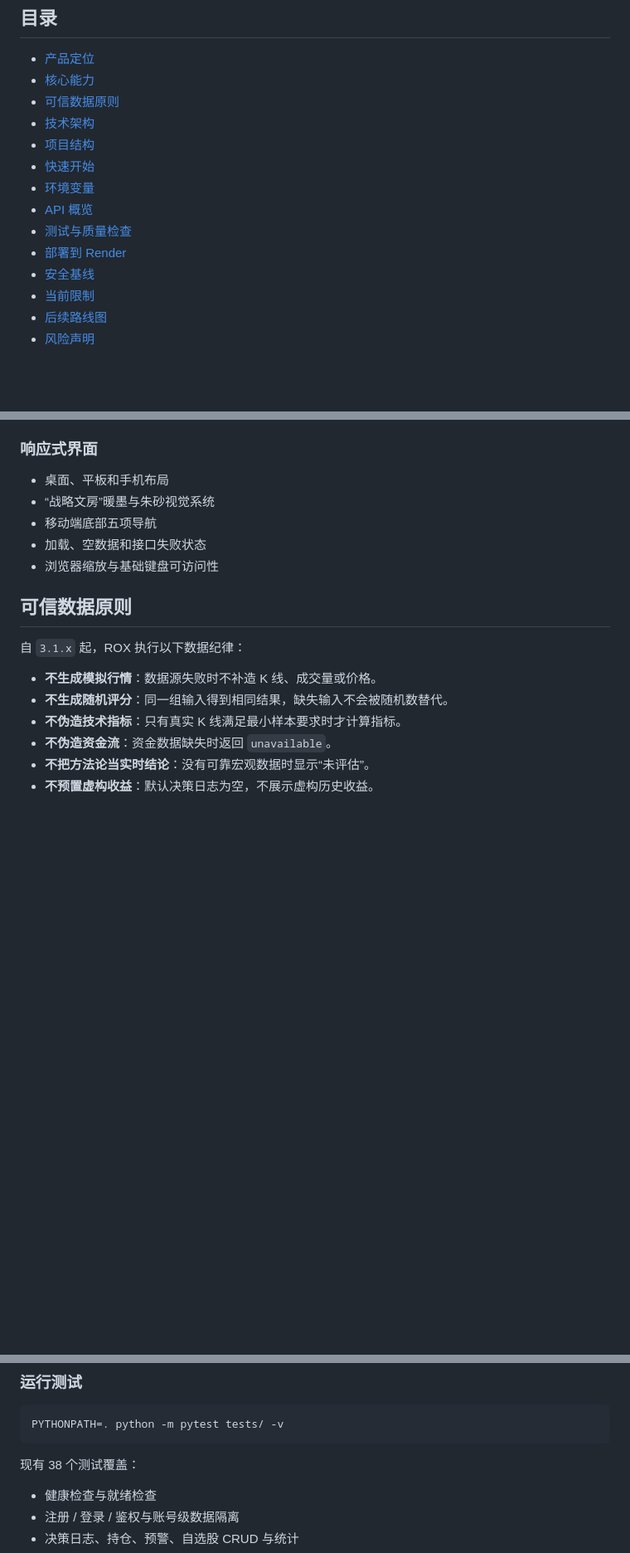
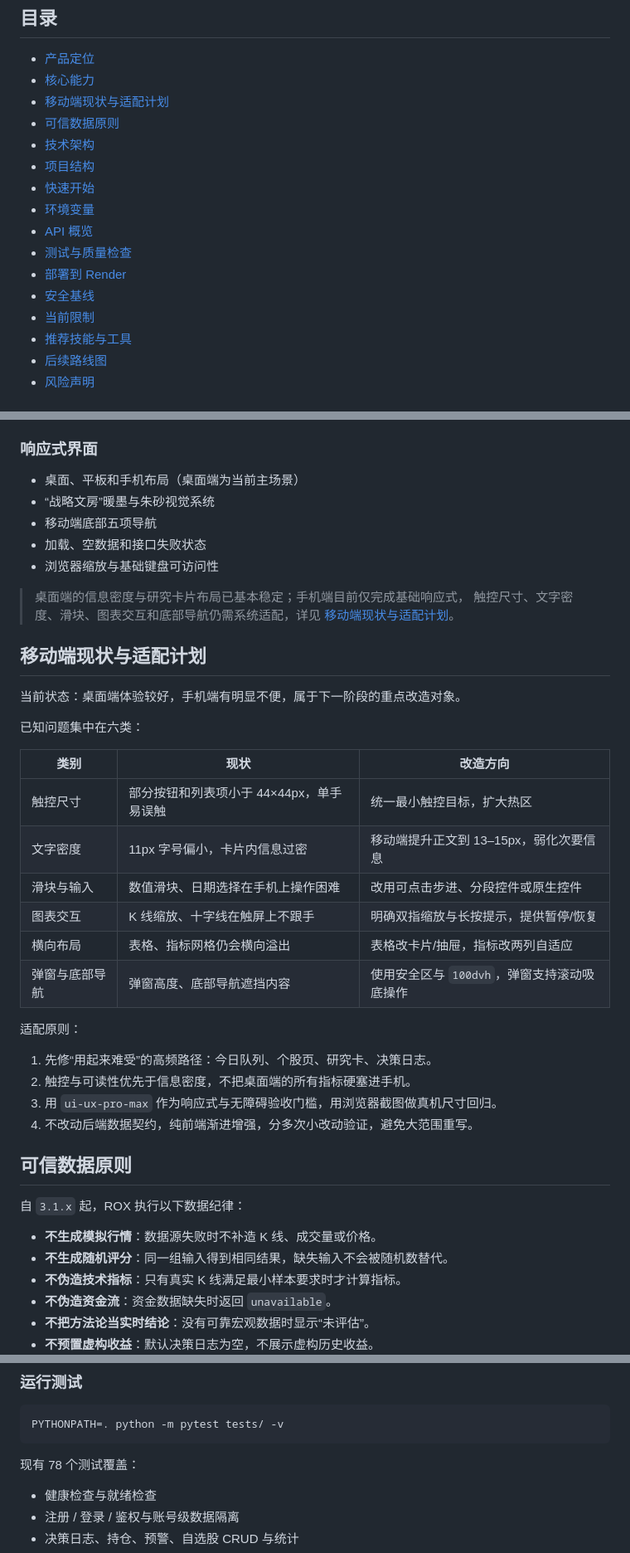
Before and after one commit to a1050154895/rox-investment-assistant, a Markdown page: README.md, 3 parts joined by grey strips. Shown at 83% size. GitHub-like rendering; blank space fills up the shorter version.

````diff
--- a/README.md
+++ b/README.md
@@ -13,6 +13,7 @@ ROX 将宏观变量、公开政策、全球风险、产业链传导、市场行
 
 - [产品定位](#产品定位)
 - [核心能力](#核心能力)
+- [移动端现状与适配计划](#移动端现状与适配计划)
 - [可信数据原则](#可信数据原则)
 - [技术架构](#技术架构)
 - [项目结构](#项目结构)
@@ -23,6 +24,7 @@ ROX 将宏观变量、公开政策、全球风险、产业链传导、市场行
 - [部署到 Render](#部署到-render)
 - [安全基线](#安全基线)
 - [当前限制](#当前限制)
+- [推荐技能与工具](#推荐技能与工具)
 - [后续路线图](#后续路线图)
 - [风险声明](#风险声明)
 
@@ -86,11 +88,37 @@ ROX 不试图用单一指标预测涨跌，而是把投资研究拆成五类可
 
 ### 响应式界面
 
-- 桌面、平板和手机布局
+- 桌面、平板和手机布局（桌面端为当前主场景）
 - “战略文房”暖墨与朱砂视觉系统
 - 移动端底部五项导航
 - 加载、空数据和接口失败状态
 - 浏览器缩放与基础键盘可访问性
+
+> 桌面端的信息密度与研究卡片布局已基本稳定；手机端目前仅完成基础响应式，
+> 触控尺寸、文字密度、滑块、图表交互和底部导航仍需系统适配，详见
+> [移动端现状与适配计划](#移动端现状与适配计划)。
+
+## 移动端现状与适配计划
+
+当前状态：桌面端体验较好，手机端有明显不便，属于下一阶段的重点改造对象。
+
+已知问题集中在六类：
+
+| 类别 | 现状 | 改造方向 |
+| --- | --- | --- |
+| 触控尺寸 | 部分按钮和列表项小于 44×44px，单手易误触 | 统一最小触控目标，扩大热区 |
+| 文字密度 | 11px 字号偏小，卡片内信息过密 | 移动端提升正文到 13–15px，弱化次要信息 |
+| 滑块与输入 | 数值滑块、日期选择在手机上操作困难 | 改用可点击步进、分段控件或原生控件 |
+| 图表交互 | K 线缩放、十字线在触屏上不跟手 | 明确双指缩放与长按提示，提供暂停/恢复 |
+| 横向布局 | 表格、指标网格仍会横向溢出 | 表格改卡片/抽屉，指标改两列自适应 |
+| 弹窗与底部导航 | 弹窗高度、底部导航遮挡内容 | 使用安全区与 `100dvh`，弹窗支持滚动吸底操作 |
+
+适配原则：
+
+1. 先修“用起来难受”的高频路径：今日队列、个股页、研究卡、决策日志。
+2. 触控与可读性优先于信息密度，不把桌面端的所有指标硬塞进手机。
+3. 用 `ui-ux-pro-max` 作为响应式与无障碍验收门槛，用浏览器截图做真机尺寸回归。
+4. 不改动后端数据契约，纯前端渐进增强，分多次小改动验证，避免大范围重写。
 
 ## 可信数据原则
 
@@ -442,7 +470,7 @@ FastAPI 自动提供 `/docs` 和 `/openapi.json`。主要接口如下：
 PYTHONPATH=. python -m pytest tests/ -v
 ```
 
-现有 38 个测试覆盖：
+现有 78 个测试覆盖：
 
 - 健康检查与就绪检查
 - 注册 / 登录 / 鉴权与账号级数据隔离
````
Also changed, not shown: other parts of README.md (+43 -1 lines).
